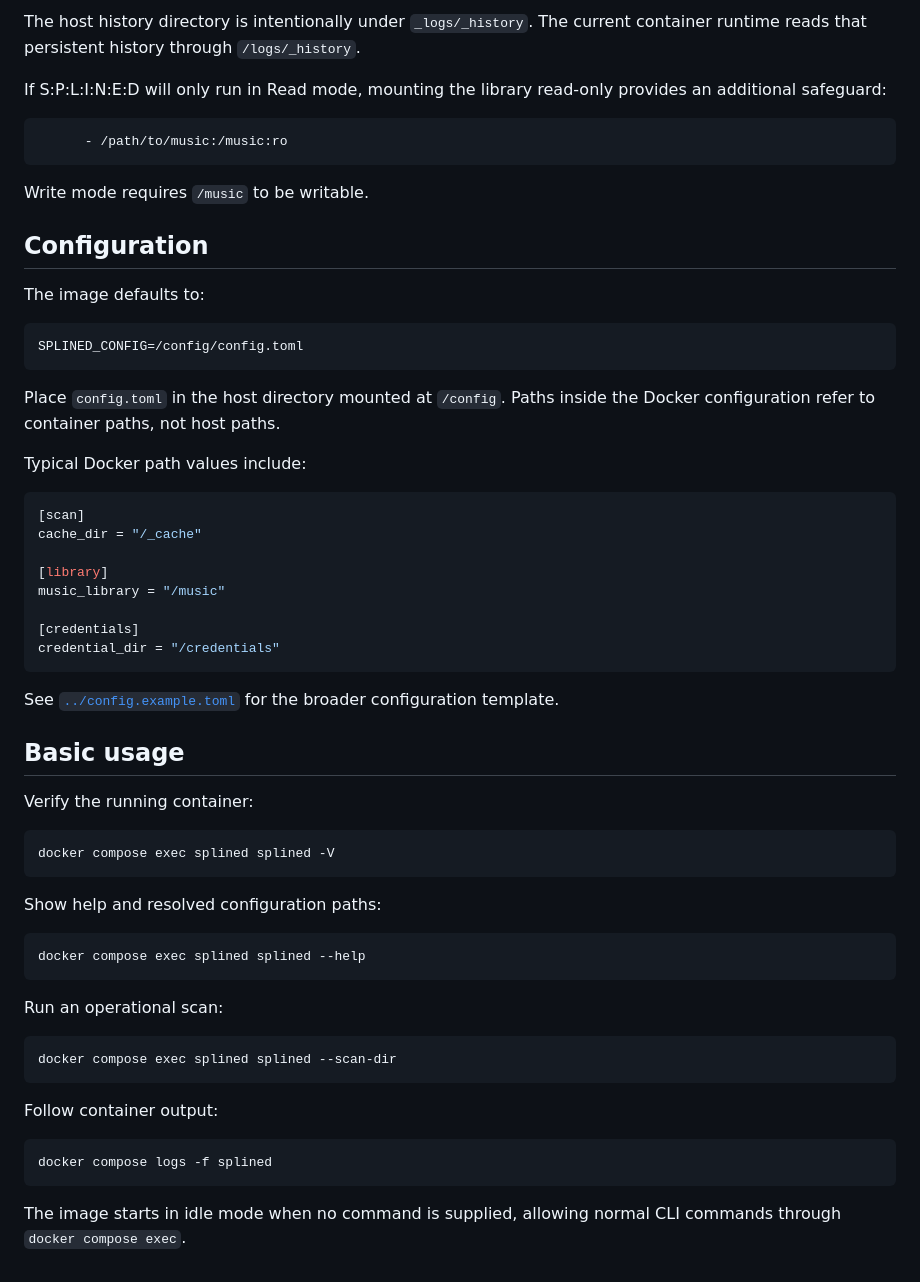
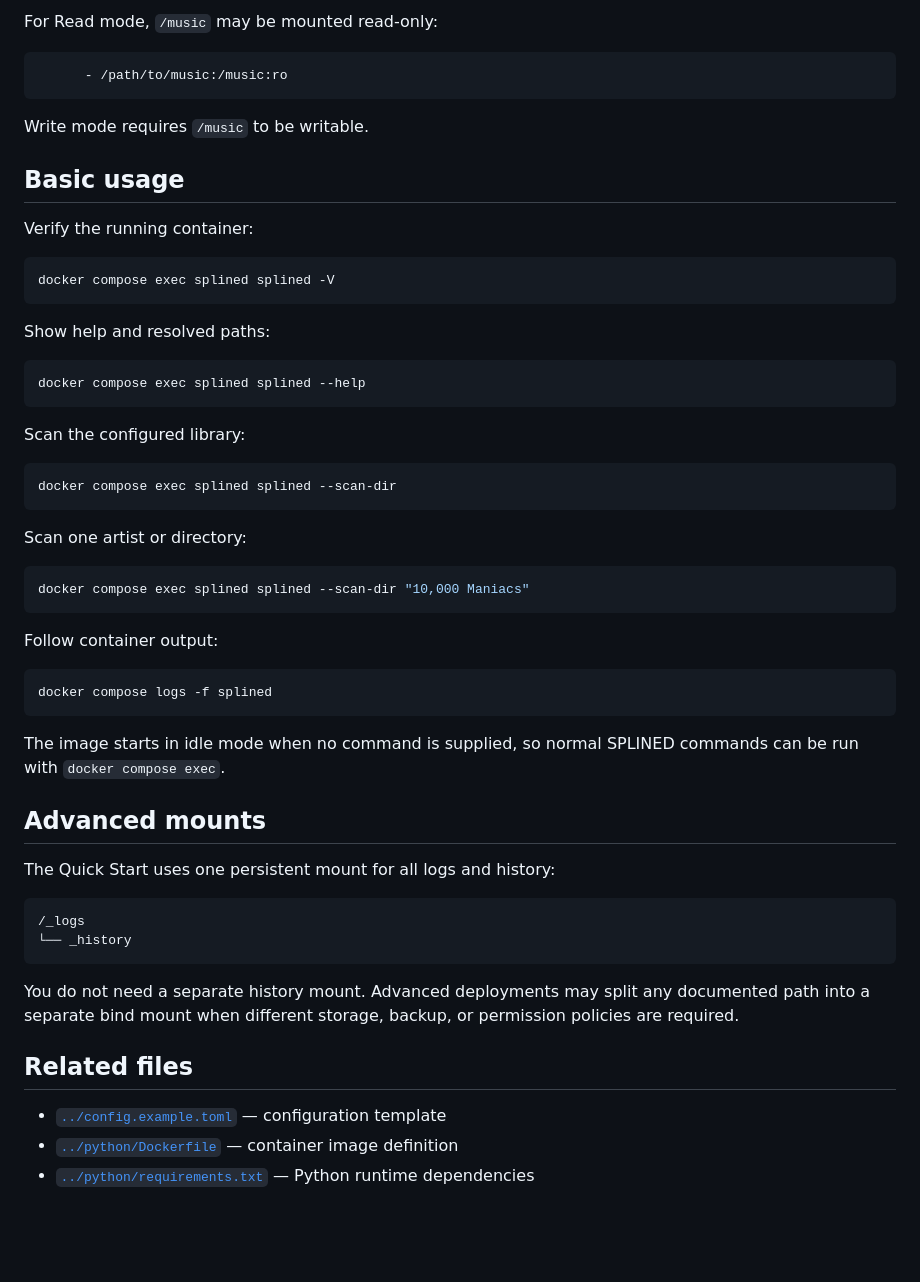
Before and after one commit to scottia/S-P-L-I-N-E-D, a Markdown page: docker/README.md, the part around one of its changes. Rendered like a GitHub page; blank space fills up the shorter version.

````diff
--- a/docker/README.md
+++ b/docker/README.md
@@ -67,38 +71,11 @@ Runtime files such as `splined_debug.log` and the JSON history files are created
 
-The host history directory is intentionally under `_logs/_history`. The current container runtime reads that persistent history through `/logs/_history`.
-
-If S:P:L:I:N:E:D will only run in Read mode, mounting the library read-only provides an additional safeguard:
+For Read mode, `/music` may be mounted read-only:
 
 ```yaml
       - /path/to/music:/music:ro
 ```
 
 Write mode requires `/music` to be writable.
-
-## Configuration
-
-The image defaults to:
-
-```text
-SPLINED_CONFIG=/config/config.toml
-```
-
-Place `config.toml` in the host directory mounted at `/config`. Paths inside the Docker configuration refer to container paths, not host paths.
-
-Typical Docker path values include:
-
-```toml
-[scan]
-cache_dir = "/_cache"
-
-[library]
-music_library = "/music"
-
-[credentials]
-credential_dir = "/credentials"
-```
-
-See [`../config.example.toml`](../config.example.toml) for the broader configuration template.
 
 ## Basic usage
 
@@ -108,16 +85,22 @@ Verify the running container:
 docker compose exec splined splined -V
 ```
 
-Show help and resolved configuration paths:
+Show help and resolved paths:
 
 ```bash
 docker compose exec splined splined --help
 ```
 
-Run an operational scan:
+Scan the configured library:
 
 ```bash
 docker compose exec splined splined --scan-dir
+```
+
+Scan one artist or directory:
+
+```bash
+docker compose exec splined splined --scan-dir "10,000 Maniacs"
 ```
 
 Follow container output:
@@ -126,4 +109,21 @@ Follow container output:
 docker compose logs -f splined
 ```
 
-The image starts in idle mode when no command is supplied, allowing normal CLI commands through `docker compose exec`.
+The image starts in idle mode when no command is supplied, so normal SPLINED commands can be run with `docker compose exec`.
+
+## Advanced mounts
+
+The Quick Start uses one persistent mount for all logs and history:
+
+```text
+/_logs
+└── _history
+```
+
+You do not need a separate history mount. Advanced deployments may split any documented path into a separate bind mount when different storage, backup, or permission policies are required.
+
+## Related files
+
+- [`../config.example.toml`](../config.example.toml) — configuration template
+- [`../python/Dockerfile`](../python/Dockerfile) — container image definition
+- [`../python/requirements.txt`](../python/requirements.txt) — Python runtime dependencies
````
Also changed, not shown: other parts of docker/README.md (+32 -28 lines).
